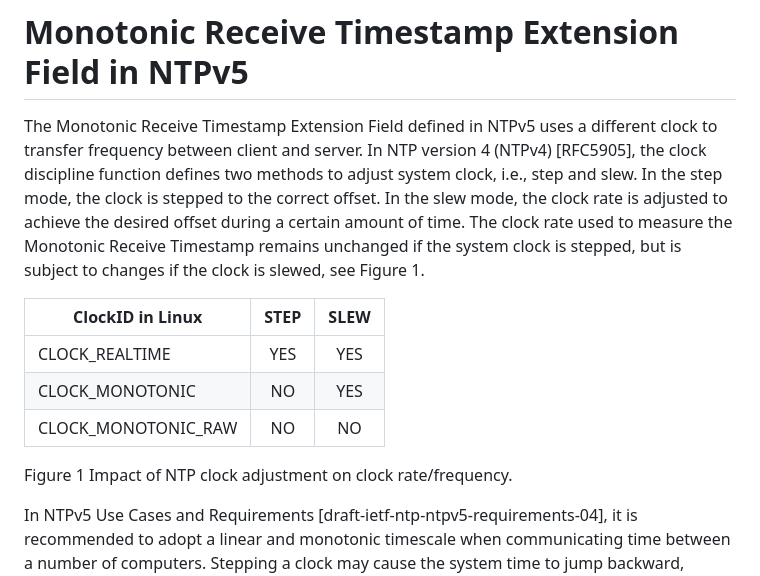
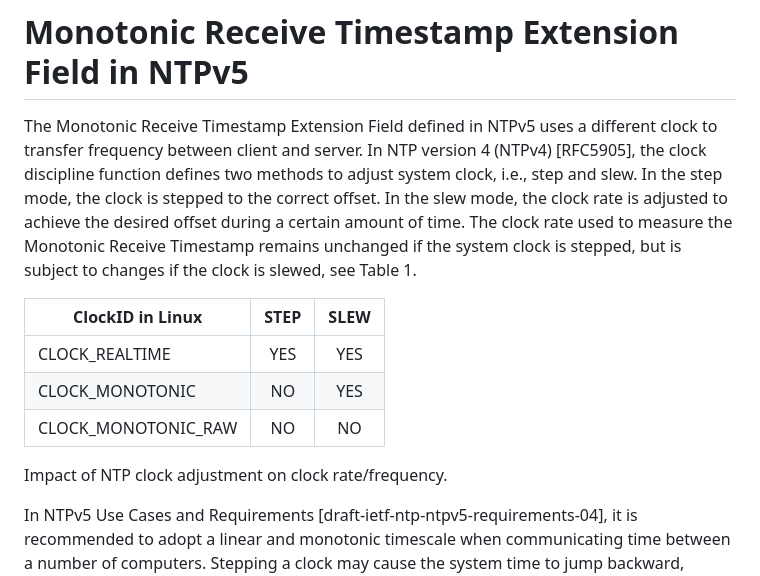
Before and after one commit to enyayaya-netizen/draft-ietf-ntp-ntpv5-extension-fields-00, a Markdown page: draft-todo-yourname-protocol.md, the part around the change. GitHub-like rendering.

```diff
--- a/draft-todo-yourname-protocol.md
+++ b/draft-todo-yourname-protocol.md
@@ -88,15 +88,14 @@ Monotonic Raw Destination Timestamps (raw_dst): Time of the monotonic raw clock
 
 # Monotonic Receive Timestamp Extension Field in NTPv5
 
-The Monotonic Receive Timestamp Extension Field defined in NTPv5 uses a different clock to transfer frequency between client and server. In NTP version 4 (NTPv4) [RFC5905], the clock discipline function defines two methods to adjust system clock, i.e., step and slew. In the step mode, the clock is stepped to the correct offset. In the slew mode, the clock rate is adjusted to achieve the desired offset during a certain amount of time. The clock rate used to measure the Monotonic Receive Timestamp remains unchanged if the system clock is stepped, but is subject to changes if the clock is slewed, see Figure 1.
+The Monotonic Receive Timestamp Extension Field defined in NTPv5 uses a different clock to transfer frequency between client and server. In NTP version 4 (NTPv4) [RFC5905], the clock discipline function defines two methods to adjust system clock, i.e., step and slew. In the step mode, the clock is stepped to the correct offset. In the slew mode, the clock rate is adjusted to achieve the desired offset during a certain amount of time. The clock rate used to measure the Monotonic Receive Timestamp remains unchanged if the system clock is stepped, but is subject to changes if the clock is slewed, see Table 1.
 
 | ClockID in Linux         | STEP | SLEW |
 |--------------------------|:----:|:----:|
 | CLOCK_REALTIME           | YES  | YES  |
 | CLOCK_MONOTONIC          | NO   | YES  |
 | CLOCK_MONOTONIC_RAW      | NO   | NO   |
-
-Figure 1 Impact of NTP clock adjustment on clock rate/frequency.
+Impact of NTP clock adjustment on clock rate/frequency.
 
 In NTPv5 Use Cases and Requirements [draft-ietf-ntp-ntpv5-requirements-04], it is recommended to adopt a linear and monotonic timescale when communicating time between a number of computers. Stepping a clock may cause the system time to jump backward, making the timescale non-monotonic. When the system clock is slewed, the rate of the monotonic clock source moves at the same speed as the system clock. The frequency-transfer offset can no longer reflect the rate of the crystal, thus, introducing errors in frequency transfer. In a multi-hop scenario, this effect can be amplified over a number of hops. In some scenarios, it can increase time errors when synchronizing time, sometimes, result in a system that fails to converge, see Section 5.
 
```
